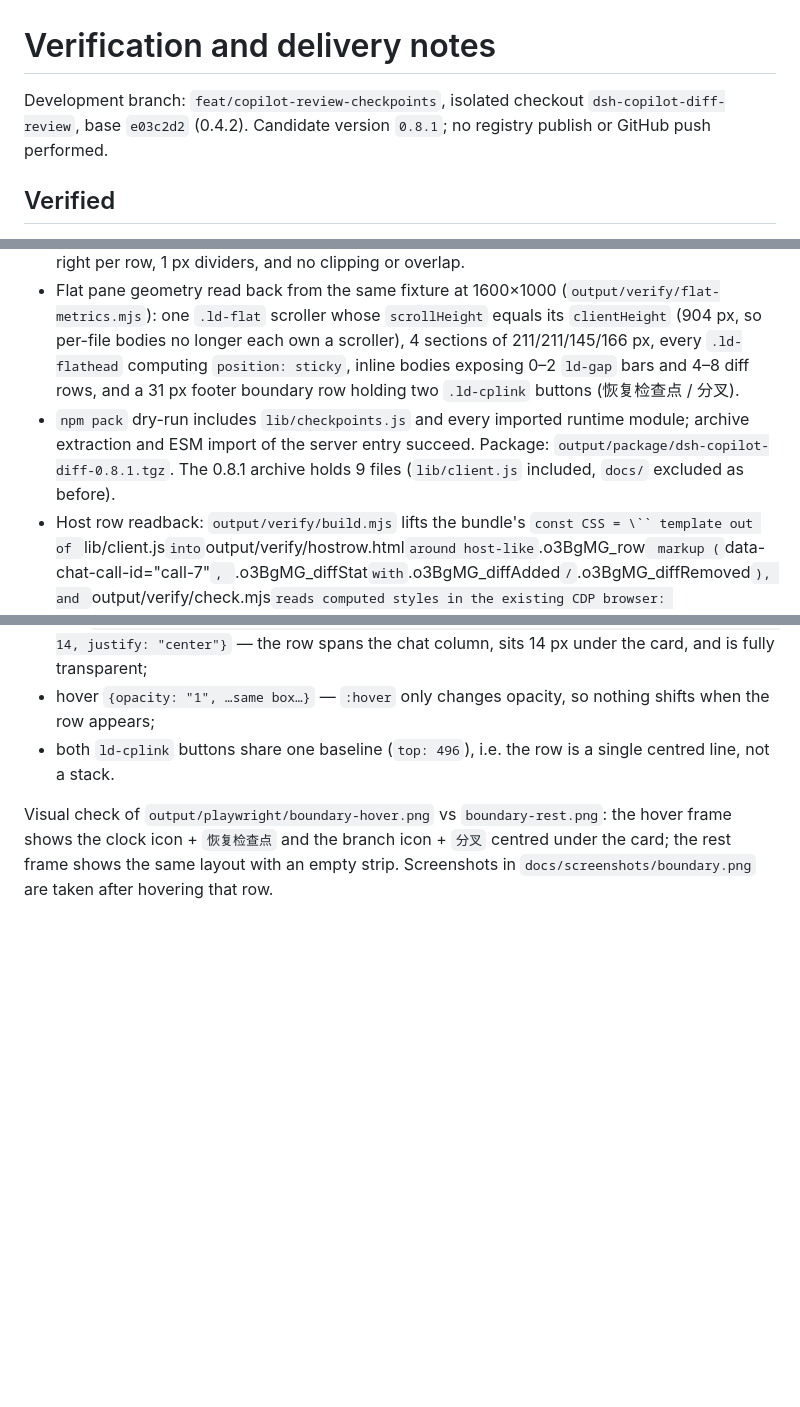
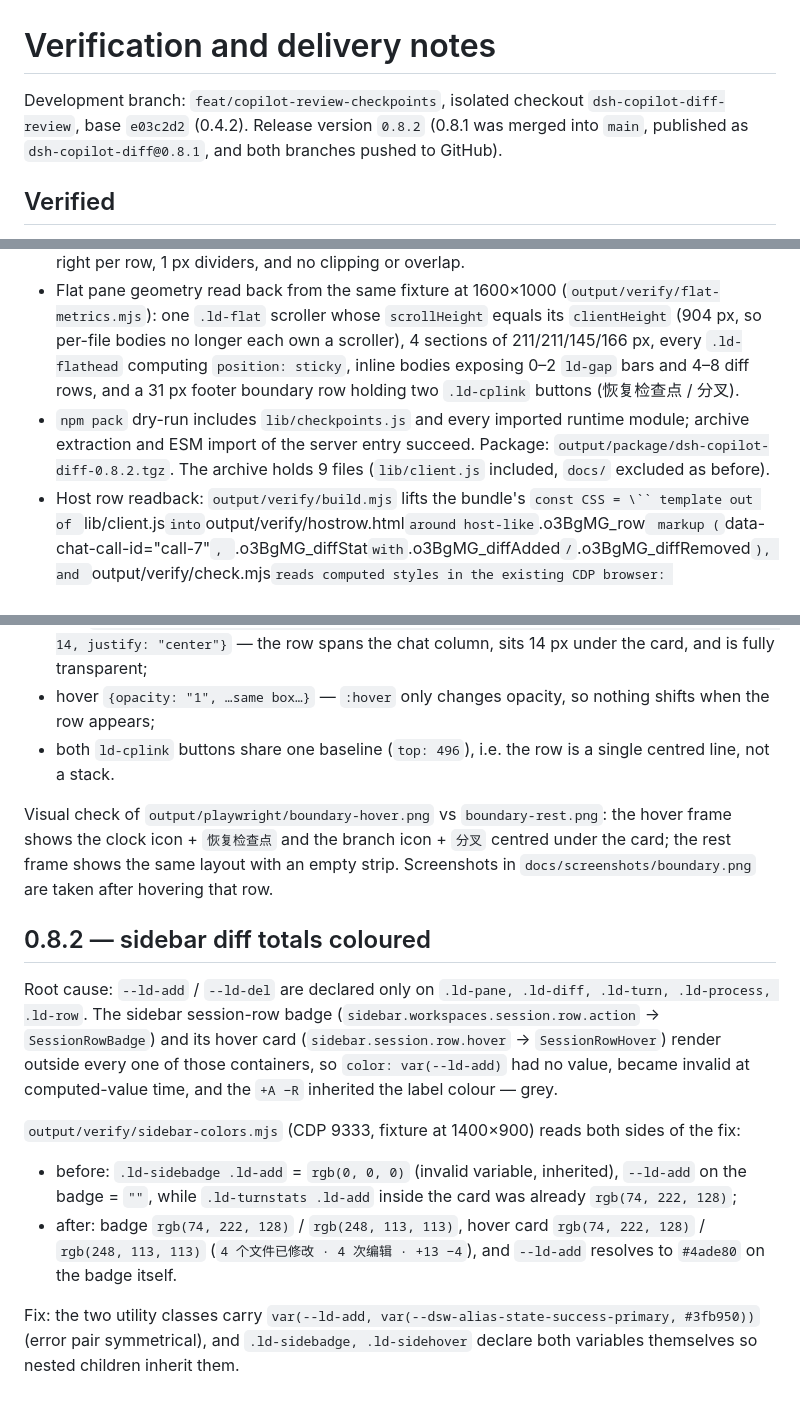
Before and after one commit to huieric/dsh-copilot-diff, a Markdown page: docs/verification.md, 3 parts joined by grey strips. Drawn GitHub-style; blank space fills up the shorter version.

```diff
--- a/docs/verification.md
+++ b/docs/verification.md
@@ -1,6 +1,6 @@
 # Verification and delivery notes
 
-Development branch: `feat/copilot-review-checkpoints`, isolated checkout `dsh-copilot-diff-review`, base `e03c2d2` (0.4.2). Candidate version `0.8.1`; no registry publish or GitHub push performed.
+Development branch: `feat/copilot-review-checkpoints`, isolated checkout `dsh-copilot-diff-review`, base `e03c2d2` (0.4.2). Release version `0.8.2` (0.8.1 was merged into `main`, published as `dsh-copilot-diff@0.8.1`, and both branches pushed to GitHub).
 
 ## Verified
 
@@ -10,7 +10,7 @@ Development branch: `feat/copilot-review-checkpoints`, isolated checkout `dsh-co
 - Screenshots regenerated with `tools/shots.mjs` from the real components + synthetic data: `docs/screenshots/overview.png` (chat footer card + flattened review pane), `docs/screenshots/expanded.png` (the whole pane), `docs/screenshots/unchanged.png` (one unchanged bar opened), `docs/screenshots/boundary.png` (the turn boundary row), `docs/screenshots/inline.png`, `docs/screenshots/split.png`.
 - Footer-card geometry read back from the rendered fixture at 1600×1000: card 611×211 px, `border-radius` 12 px, border `1px rgba(255,255,255,.2)`, background `rgb(35,36,39)`, `font-size` 13 px, header 56 px, file row 38 px, divider `1px rgba(255,255,255,.1)`, 4 rows, no fold button. At a 380 px column the header wraps to two rows with the three actions grouped and right-aligned rather than splitting. A vision pass over the same render reported a single-row header (icon, `已编辑 4 个文件 +13 −4`, `保留 / 撤销 / 审查` right-aligned and grouped), names left / stats right per row, 1 px dividers, and no clipping or overlap.
 - Flat pane geometry read back from the same fixture at 1600×1000 (`output/verify/flat-metrics.mjs`): one `.ld-flat` scroller whose `scrollHeight` equals its `clientHeight` (904 px, so per-file bodies no longer each own a scroller), 4 sections of 211/211/145/166 px, every `.ld-flathead` computing `position: sticky`, inline bodies exposing 0–2 `ld-gap` bars and 4–8 diff rows, and a 31 px footer boundary row holding two `.ld-cplink` buttons (恢复检查点 / 分叉).
-- `npm pack` dry-run includes `lib/checkpoints.js` and every imported runtime module; archive extraction and ESM import of the server entry succeed. Package: `output/package/dsh-copilot-diff-0.8.1.tgz`. The 0.8.1 archive holds 9 files (`lib/client.js` included, `docs/` excluded as before).
+- `npm pack` dry-run includes `lib/checkpoints.js` and every imported runtime module; archive extraction and ESM import of the server entry succeed. Package: `output/package/dsh-copilot-diff-0.8.2.tgz`. The archive holds 9 files (`lib/client.js` included, `docs/` excluded as before).
 - Host row readback: `output/verify/build.mjs` lifts the bundle's `const CSS = \`` template out of `lib/client.js` into `output/verify/hostrow.html` around host-like `.o3BgMG_row` markup (`data-chat-call-id="call-7"`, `.o3BgMG_diffStat` with `.o3BgMG_diffAdded`/`.o3BgMG_diffRemoved`), and `output/verify/check.mjs` reads computed styles in the existing CDP browser: rest `{statCursor:"pointer", statBackground:"rgba(0,0,0,0)", statPadding:"1px 3px", addedColor:"rgb(35,165,90)", removedColor:"rgb(242,63,67)"}`, hover `{statBackground:"rgba(255,255,255,0.08)"}` — the pointer and plate come from our rules, the green/red from the host's alias variables (with our fallbacks). Screenshot: `output/verify/hostrow-hover.png`.
 
 ## Environment limitations
@@ -53,3 +53,14 @@ Development branch: `feat/copilot-review-checkpoints`, isolated checkout `dsh-co
 - both `ld-cplink` buttons share one baseline (`top: 496`), i.e. the row is a single centred line, not a stack.
 
 Visual check of `output/playwright/boundary-hover.png` vs `boundary-rest.png`: the hover frame shows the clock icon + `恢复检查点` and the branch icon + `分叉` centred under the card; the rest frame shows the same layout with an empty strip. Screenshots in `docs/screenshots/boundary.png` are taken after hovering that row.
+
+## 0.8.2 — sidebar diff totals coloured
+
+Root cause: `--ld-add` / `--ld-del` are declared only on `.ld-pane, .ld-diff, .ld-turn, .ld-process, .ld-row`. The sidebar session-row badge (`sidebar.workspaces.session.row.action` → `SessionRowBadge`) and its hover card (`sidebar.session.row.hover` → `SessionRowHover`) render outside every one of those containers, so `color: var(--ld-add)` had no value, became invalid at computed-value time, and the `+A −R` inherited the label colour — grey.
+
+`output/verify/sidebar-colors.mjs` (CDP 9333, fixture at 1400×900) reads both sides of the fix:
+
+- before: `.ld-sidebadge .ld-add` = `rgb(0, 0, 0)` (invalid variable, inherited), `--ld-add` on the badge = `""`, while `.ld-turnstats .ld-add` inside the card was already `rgb(74, 222, 128)`;
+- after: badge `rgb(74, 222, 128)` / `rgb(248, 113, 113)`, hover card `rgb(74, 222, 128)` / `rgb(248, 113, 113)` (`4 个文件已修改 · 4 次编辑 · +13 −4`), and `--ld-add` resolves to `#4ade80` on the badge itself.
+
+Fix: the two utility classes carry `var(--ld-add, var(--dsw-alias-state-success-primary, #3fb950))` (error pair symmetrical), and `.ld-sidebadge, .ld-sidehover` declare both variables themselves so nested children inherit them.
```
Also changed, not shown: other parts of docs/verification.md (+1 -1 lines), README.md (+5 -2 lines), docs/screenshots/overview.png, 4 other files.
